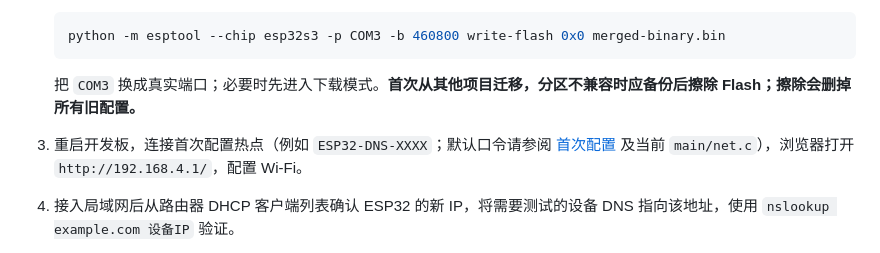
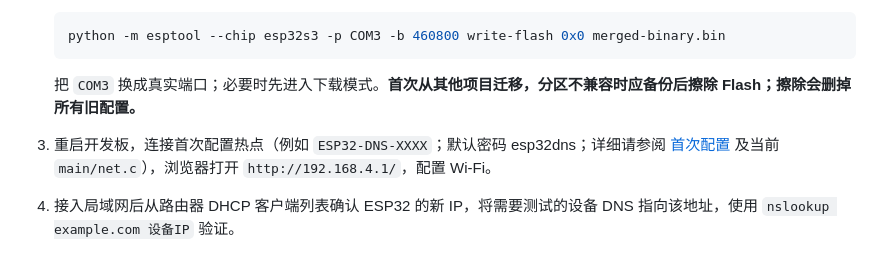
Before and after one commit to thhbdd/esp32-s3-dns-server, a Markdown page: README.md, the part around the change. Drawn GitHub-style.

````diff
--- a/README.md
+++ b/README.md
@@ -46,7 +46,7 @@
    ```
 
    把 `COM3` 换成真实端口；必要时先进入下载模式。**首次从其他项目迁移，分区不兼容时应备份后擦除 Flash；擦除会删掉所有旧配置。**
-3. 重启开发板，连接首次配置热点（例如 `ESP32-DNS-XXXX`；默认口令请参阅 [首次配置](docs/FIRST_RUN.md) 及当前 `main/net.c`），浏览器打开 `http://192.168.4.1/`，配置 Wi-Fi。
+3. 重启开发板，连接首次配置热点（例如 `ESP32-DNS-XXXX`；默认密码 esp32dns；详细请参阅 [首次配置](docs/FIRST_RUN.md) 及当前 `main/net.c`），浏览器打开 `http://192.168.4.1/`，配置 Wi-Fi。
 4. 接入局域网后从路由器 DHCP 客户端列表确认 ESP32 的新 IP，将需要测试的设备 DNS 指向该地址，使用 `nslookup example.com 设备IP` 验证。
 5. Web UI 中设置上游 DNS、规则订阅、DNS 缓存和本地重写。订阅下载和编译需要时间；请等待实际更新成功，确认错误状态消失。
 
````
